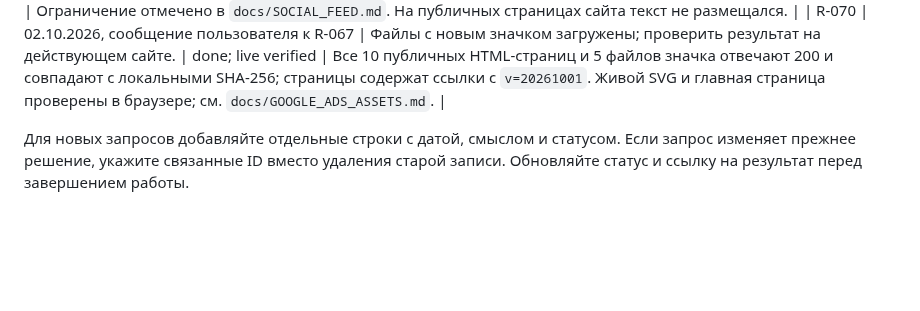
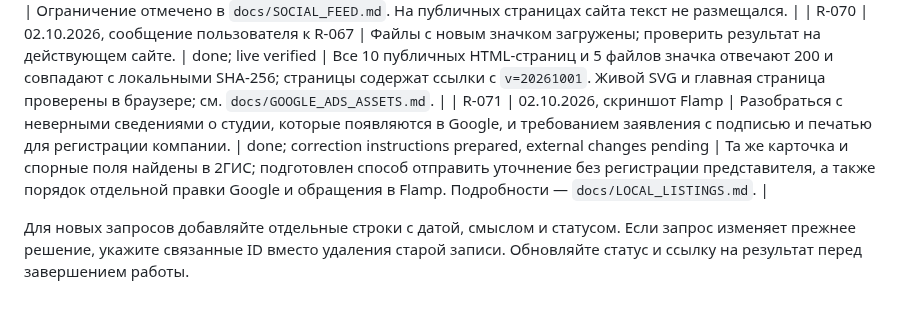
Before and after one commit to vladaizmailova070702-create/ONE-OF-CREW-site, a Markdown page: docs/REQUESTS.md, the part around the change. Drawn GitHub-style; blank space fills up the shorter version.

Commit message:
Document how to correct studio listing data without a company seal

```diff
--- a/docs/REQUESTS.md
+++ b/docs/REQUESTS.md
@@ -113,6 +113,7 @@
 | R-068 | 02.10.2026, афиша Lady Style 25+ и уточнение пользователя | Подготовить тёплое приглашение в родительские чаты на мастер-класс Ольги Шах и набор в регулярную группу; указать цену и расписание одного занятия в неделю. | done; message prepared | Готовый текст — `docs/SOCIAL_FEED.md`, раздел «Приглашение в родительские чаты — Lady Style 25+». Мастер-класс: 18.10, 18:00–19:30, 800 ₽; регулярная группа: вс. 18:00–19:30, 3000 ₽/мес. |
 | R-069 | 02.10.2026, уточнение к R-068 | Приглашение для родителей не загружать на сайт; использовать только для рассылки в чаты. | done; scope recorded | Ограничение отмечено в `docs/SOCIAL_FEED.md`. На публичных страницах сайта текст не размещался. |
 | R-070 | 02.10.2026, сообщение пользователя к R-067 | Файлы с новым значком загружены; проверить результат на действующем сайте. | done; live verified | Все 10 публичных HTML-страниц и 5 файлов значка отвечают 200 и совпадают с локальными SHA-256; страницы содержат ссылки с `v=20261001`. Живой SVG и главная страница проверены в браузере; см. `docs/GOOGLE_ADS_ASSETS.md`. |
+| R-071 | 02.10.2026, скриншот Flamp | Разобраться с неверными сведениями о студии, которые появляются в Google, и требованием заявления с подписью и печатью для регистрации компании. | done; correction instructions prepared, external changes pending | Та же карточка и спорные поля найдены в 2ГИС; подготовлен способ отправить уточнение без регистрации представителя, а также порядок отдельной правки Google и обращения в Flamp. Подробности — `docs/LOCAL_LISTINGS.md`. |
 
 Для новых запросов добавляйте отдельные строки с датой, смыслом и статусом.
 Если запрос изменяет прежнее решение, укажите связанные ID вместо удаления
```
Also changed, not shown: docs/LOCAL_LISTINGS.md (added, +50 -0 lines).
